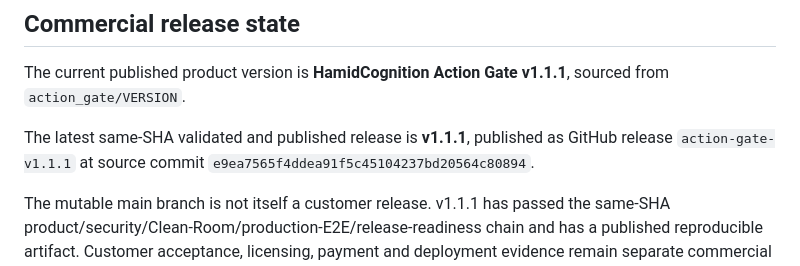
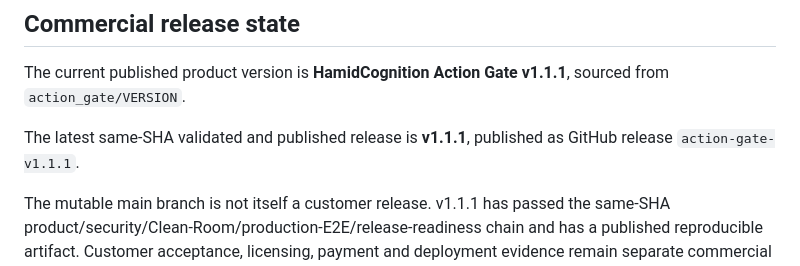
Before and after one commit to hamidhayatijozani/HamidCognition-Unified, a Markdown page: README.md, the part around the change. GitHub-like rendering.

Commit message:
docs: remove source commit from release prose

```diff
--- a/README.md
+++ b/README.md
@@ -36,7 +36,7 @@ AI agents increasingly have the ability to call APIs, MCP tools, databases, clou
 
 The current published product version is **HamidCognition Action Gate v1.1.1**, sourced from `action_gate/VERSION`.
 
-The latest same-SHA validated and published release is **v1.1.1**, published as GitHub release `action-gate-v1.1.1` at source commit `e9ea7565f4ddea91f5c45104237bd20564c80894`.
+The latest same-SHA validated and published release is **v1.1.1**, published as GitHub release `action-gate-v1.1.1`.
 
 The mutable main branch is not itself a customer release. v1.1.1 has passed the same-SHA product/security/Clean-Room/production-E2E/release-readiness chain and has a published reproducible artifact. Customer acceptance, licensing, payment and deployment evidence remain separate commercial records.
 
```
